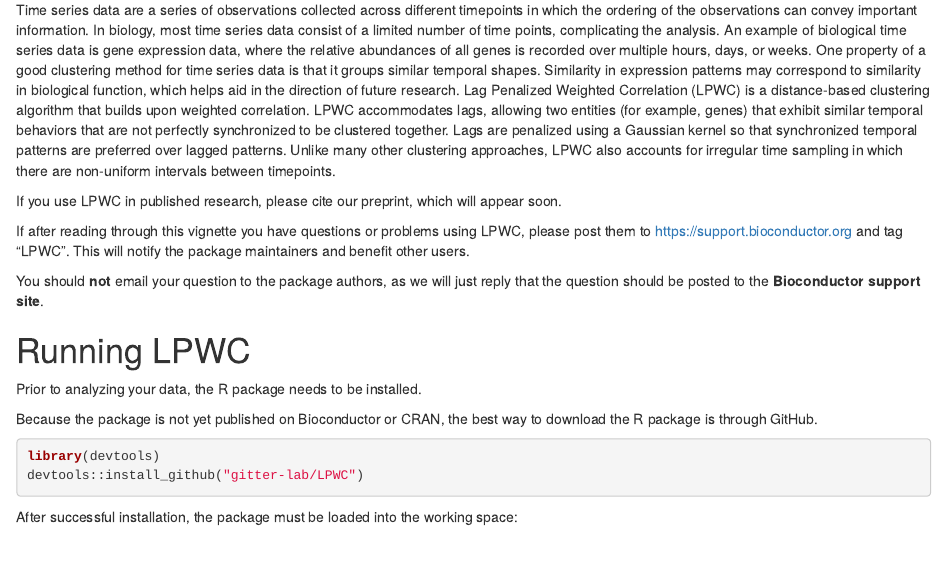
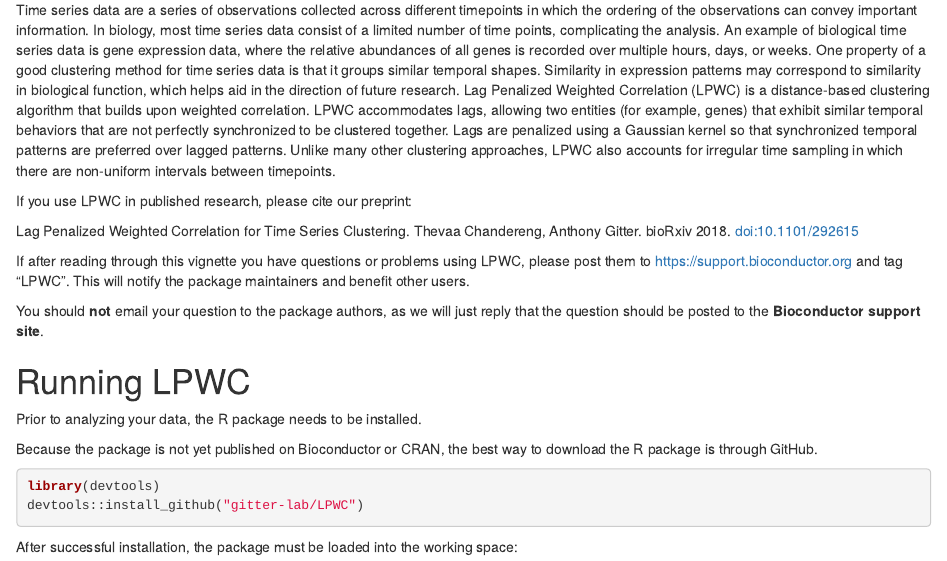
Before and after one commit to gitter-lab/LPWC, an R Markdown document (vignette/LPWC.Rmd): the page in a window 1100 px wide, from 230 px down. Rendered offline with R 4.5, knitr and Pandoc, with nearby package versions.

Commit message:
updated preprint citation on vignette

```diff
--- a/vignette/LPWC.Rmd
+++ b/vignette/LPWC.Rmd
@@ -38,9 +38,9 @@ LPWC accommodates lags, allowing two entities (for example, genes) that exhibit
 Lags are penalized using a Gaussian kernel so that synchronized temporal patterns are preferred over lagged patterns.
 Unlike many other clustering approaches, LPWC also accounts for irregular time sampling in which there are non-uniform intervals between timepoints.
 
+If you use LPWC in published research, please cite our preprint:
 
-If you use LPWC in published research, please cite our preprint, which will appear soon.
-
+Lag Penalized Weighted Correlation for Time Series Clustering. Thevaa Chandereng, Anthony Gitter. bioRxiv 2018. doi:10.1101/292615
 
 If after reading through this vignette you have questions or problems
 using LPWC, please post them to https://support.bioconductor.org and tag "LPWC".
```
